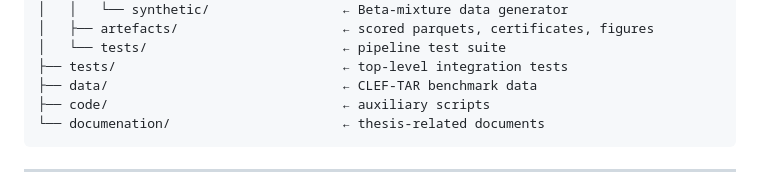
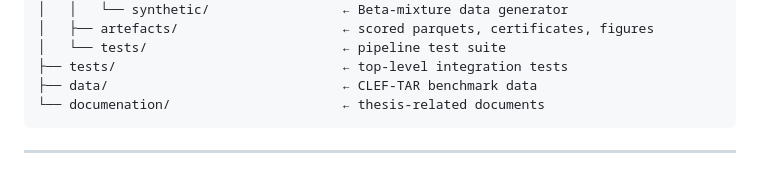
Before and after one commit to Nick0313360/Autonomous-Research-Assistant--Bachelor-Thesis, a Markdown page: README.md, the part around the change. GitHub-like rendering.

Commit message:
chore: remove empty code/ directory and update root README tree
Co-Authored-By: Claude Sonnet 4.6 <noreply@anthropic.com>

````diff
--- a/README.md
+++ b/README.md
@@ -70,7 +70,6 @@ Given a scored corpus (embedding score `s` and LLM self-consistency score `u`),
 │   └── tests/                         ← pipeline test suite
 ├── tests/                             ← top-level integration tests
 ├── data/                              ← CLEF-TAR benchmark data
-├── code/                              ← auxiliary scripts
 └── documenation/                      ← thesis-related documents
 ```
 
````
Also changed, not shown: code/README.md (deleted).
